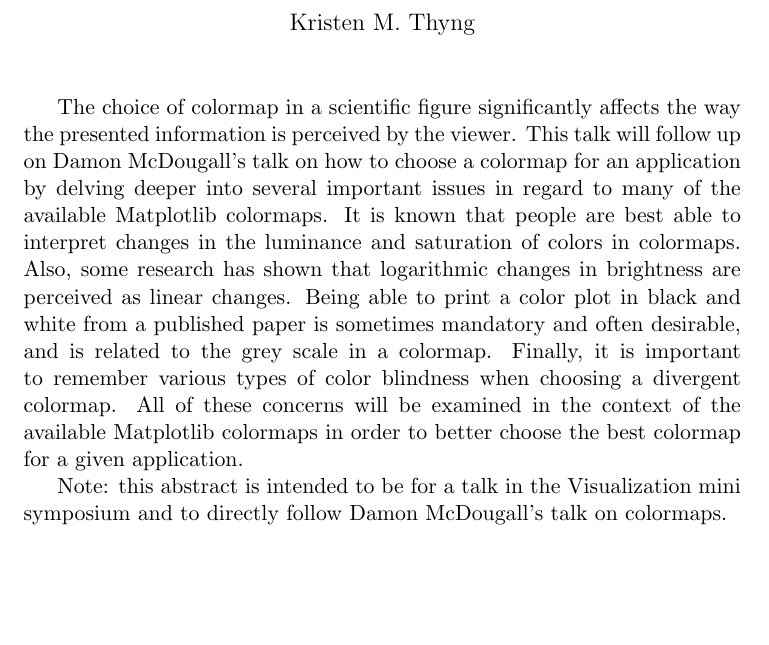
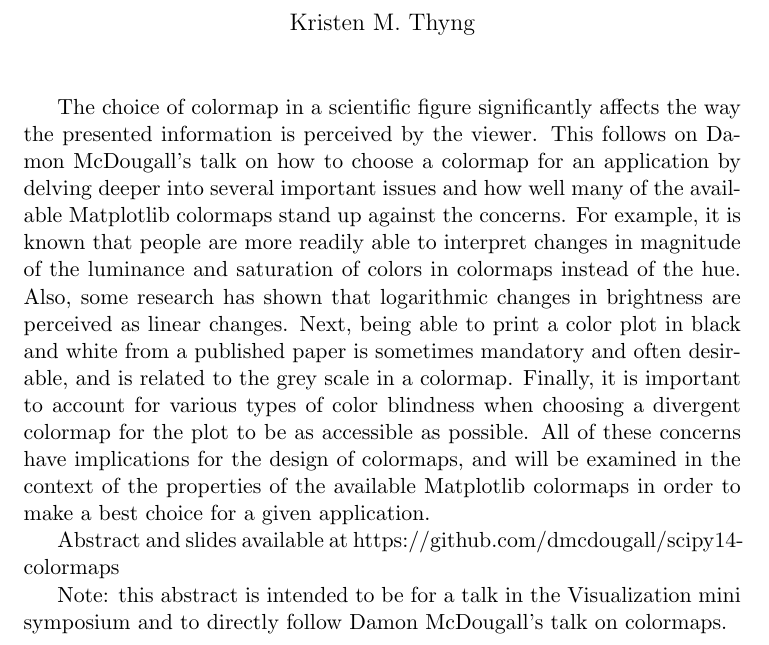
Before and after one commit to dmcdougall/scipy14-colormaps, a LaTeX document (perceptions/abstract.tex): part of the page, cut so that both start at the same text, the shorter picture padded with empty space. Compiled offline with pdfLaTeX.

Commit message:
possibly final draft of abstract for colormap perceptions

```diff
--- a/perceptions/abstract.tex
+++ b/perceptions/abstract.tex
@@ -9,8 +9,9 @@
 
 \maketitle
 
-The choice of colormap in a scientific figure significantly affects the way the presented information is perceived by the viewer. This talk will follow up on Damon McDougall's talk on how to choose a colormap for an  application by delving deeper into several important issues in regard to many of the available Matplotlib colormaps. It is known that people are best able to interpret changes in the luminance and saturation of colors in colormaps. Also, some research has shown that logarithmic changes in brightness are perceived as linear changes. Being able to print a color plot in black and white from a published paper is sometimes mandatory and often desirable, and is related to the grey scale in a colormap. Finally, it is important to remember various types of color blindness when choosing a divergent colormap. All of these concerns will be examined in the context of the available Matplotlib colormaps in order to better choose the best colormap for a given application.
+The choice of colormap in a scientific figure significantly affects the way the presented information is perceived by the viewer. This follows on Damon McDougall's talk on how to choose a colormap for an application by delving deeper into several important issues and how well many of the available Matplotlib colormaps stand up against the concerns. For example, it is known that people are more readily able to interpret changes in magnitude of the luminance and saturation of colors in colormaps instead of the hue. Also, some research has shown that logarithmic changes in brightness are perceived as linear changes. Next, being able to print a color plot in black and white from a published paper is sometimes mandatory and often desirable, and is related to the grey scale in a colormap. Finally, it is important to account for various types of color blindness when choosing a divergent colormap for the plot to be as accessible as possible. All of these concerns have implications for the design of colormaps, and will be examined in the context of the properties of the available Matplotlib colormaps in order to make a best choice for a given application.
 
+Abstract and slides available at https://github.com/dmcdougall/scipy14-colormaps
 
 Note: this abstract is intended to be for a talk in the Visualization mini symposium and to directly follow Damon McDougall's talk on colormaps.
 
```
